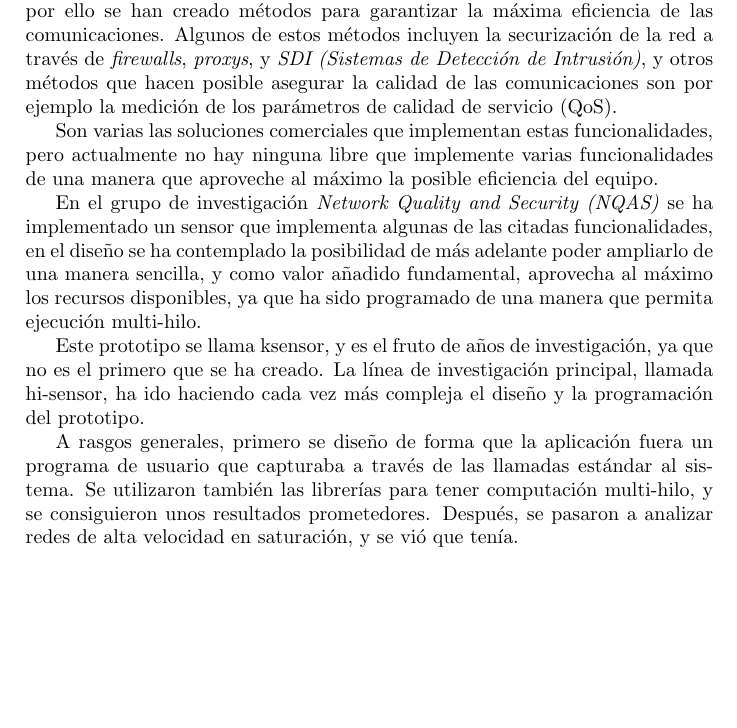
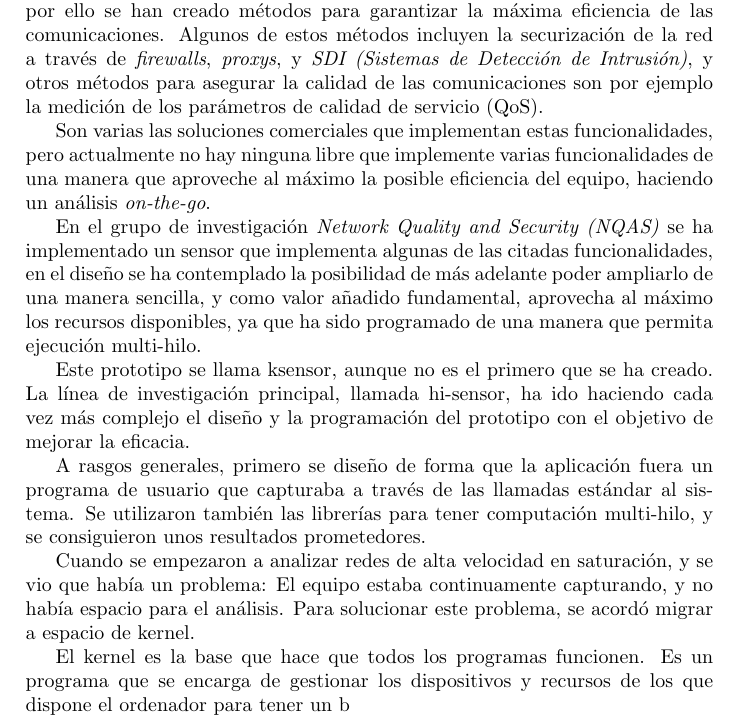
Before and after one commit to txomon/pfc, a LaTeX book (main.tex, which reads cap-introduccion.tex): part of the page, cut so that both start at the same text, the shorter picture padded with empty space. Compiled offline with pdfLaTeX.

Commit message:
He continuado escribiendo la introducción, ahora tiene mejor pinta

```diff
--- a/cap-introduccion.tex
+++ b/cap-introduccion.tex
@@ -3,12 +3,16 @@ En los últimos años, las tecnologías informáticas de la comunicación están
 
 Cada vez está todo más interconectado, con el consiguiente crecimiento del tráfico en todas las redes. Incluso empresas que antes contrataban redes privadas para sus comunicaciones, ahora utilizan internet.
 
-Como en cualquier servicio crítico el mantenimiento debe ser proactivo y por ello se han creado métodos para garantizar la máxima eficiencia de las comunicaciones. Algunos de estos métodos incluyen la securización de la red a través de \textit{firewalls}, \textit{proxys}, y \textit{SDI (Sistemas de Detección de Intrusión)}, y otros métodos que hacen posible asegurar la calidad de las comunicaciones son por ejemplo la medición de los parámetros de calidad de servicio (QoS).
+Como en cualquier servicio crítico el mantenimiento debe ser proactivo y por ello se han creado métodos para garantizar la máxima eficiencia de las comunicaciones. Algunos de estos métodos incluyen la securización de la red a través de \textit{firewalls}, \textit{proxys}, y \textit{SDI (Sistemas de Detección de Intrusión)}, y otros métodos para asegurar la calidad de las comunicaciones son por ejemplo la medición de los parámetros de calidad de servicio (QoS).
 
-Son varias las soluciones comerciales que implementan estas funcionalidades, pero actualmente no hay ninguna libre que implemente varias funcionalidades de una manera que aproveche al máximo la posible eficiencia del equipo.
+Son varias las soluciones comerciales que implementan estas funcionalidades, pero actualmente no hay ninguna libre que implemente varias funcionalidades de una manera que aproveche al máximo la posible eficiencia del equipo, haciendo un análisis \textit{on-the-go}.
 
 En el grupo de investigación \textit{Network Quality and Security (NQAS)} se ha implementado un sensor que implementa algunas de las citadas funcionalidades, en el diseño se ha contemplado la posibilidad de más adelante poder ampliarlo de una manera sencilla, y como valor añadido fundamental, aprovecha al máximo los recursos disponibles, ya que ha sido programado de una manera que permita ejecución multi-hilo.
 
-Este prototipo se llama ksensor, y es el fruto de años de investigación, ya que no es el primero que se ha creado. La línea de investigación principal, llamada hi-sensor, ha ido haciendo cada vez más compleja el diseño y la programación del prototipo.
+Este prototipo se llama ksensor, aunque no es el primero que se ha creado. La línea de investigación principal, llamada hi-sensor, ha ido haciendo cada vez más complejo el diseño y la programación del prototipo con el objetivo de mejorar la eficacia.
 
-A rasgos generales, primero se diseño de forma que la aplicación fuera un programa de usuario que capturaba a través de las llamadas estándar al sistema. Se utilizaron también las librerías para tener computación multi-hilo, y se consiguieron unos resultados prometedores. Después, se pasaron a analizar redes de alta velocidad en saturación, y se vió que tenía.
+A rasgos generales, primero se diseño de forma que la aplicación fuera un programa de usuario que capturaba a través de las llamadas estándar al sistema. Se utilizaron también las librerías para tener computación multi-hilo, y se consiguieron unos resultados prometedores.
+
+Cuando se empezaron a analizar redes de alta velocidad en saturación, y se vio que había un problema: El equipo estaba continuamente capturando, y no había espacio para el análisis. Para solucionar este problema, se acordó migrar a espacio de kernel.
+
+El kernel es la base que hace que todos los programas funcionen. Es un programa que se encarga de gestionar los dispositivos y recursos de los que dispone el ordenador para tener un b
```
